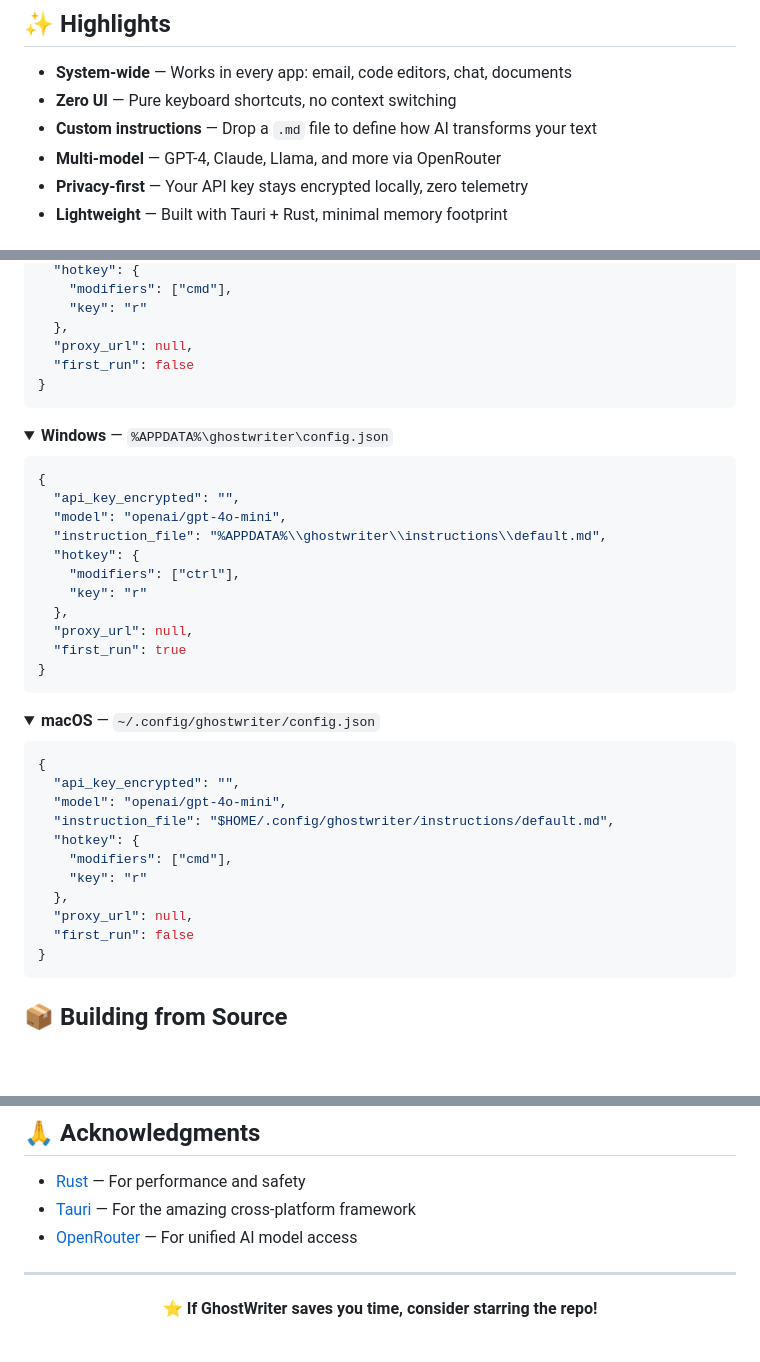
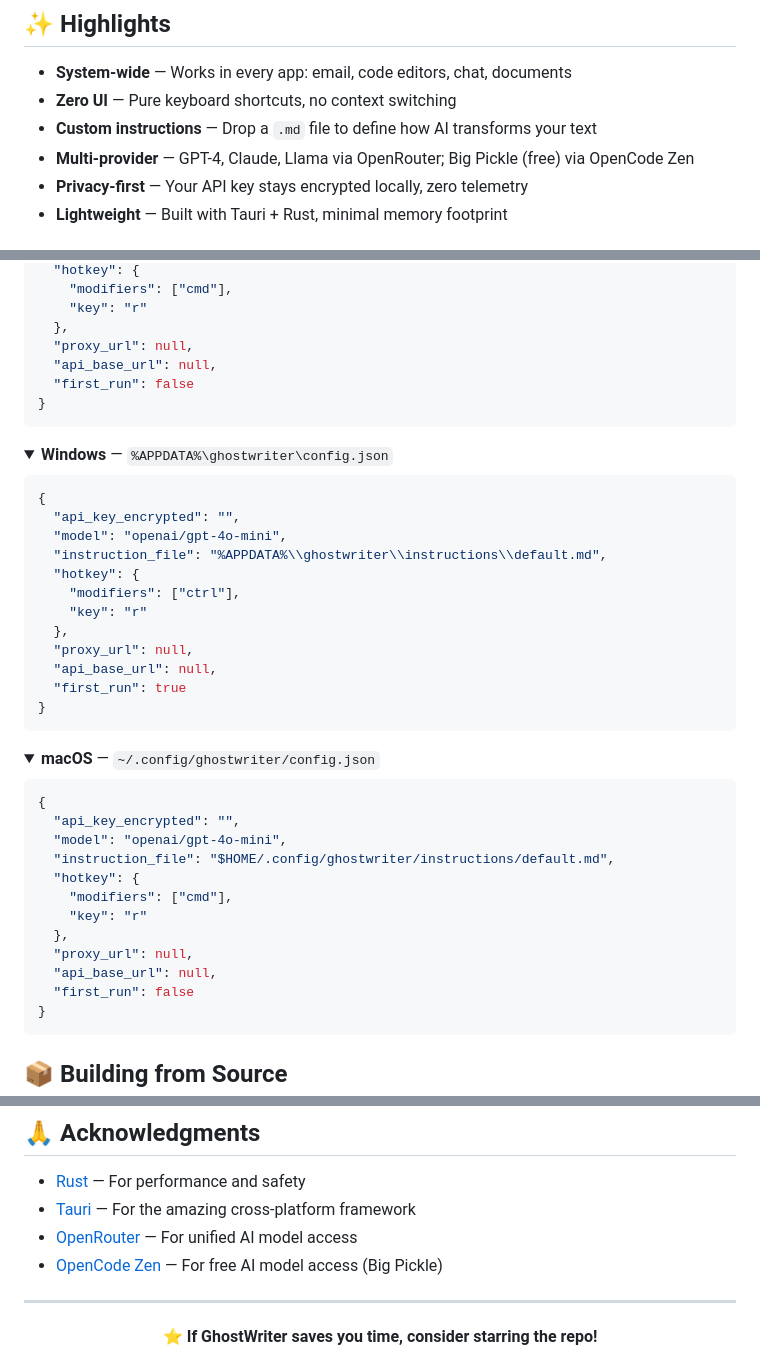
Before and after one commit to arvinmoj/GhostWriter, a Markdown page: README.md, 3 parts joined by grey strips. GitHub-like rendering; folded sections open; blank space fills up the shorter version.

````diff
--- a/README.md
+++ b/README.md
@@ -15,7 +15,7 @@
 - **System-wide** — Works in every app: email, code editors, chat, documents
 - **Zero UI** — Pure keyboard shortcuts, no context switching
 - **Custom instructions** — Drop a `.md` file to define how AI transforms your text
-- **Multi-model** — GPT-4, Claude, Llama, and more via OpenRouter
+- **Multi-provider** — GPT-4, Claude, Llama via OpenRouter; Big Pickle (free) via OpenCode Zen
 - **Privacy-first** — Your API key stays encrypted locally, zero telemetry
 - **Lightweight** — Built with Tauri + Rust, minimal memory footprint
 
@@ -149,6 +165,7 @@ Create the config file in the appropriate location for your OS:
     "key": "r"
   },
   "proxy_url": null,
+  "api_base_url": null,
   "first_run": false
 }
 ```
@@ -167,6 +184,7 @@ Create the config file in the appropriate location for your OS:
     "key": "r"
   },
   "proxy_url": null,
+  "api_base_url": null,
   "first_run": true
 }
 ```
@@ -185,6 +203,7 @@ Create the config file in the appropriate location for your OS:
     "key": "r"
   },
   "proxy_url": null,
+  "api_base_url": null,
   "first_run": false
 }
 ```
@@ -236,6 +255,7 @@ We welcome contributions from everyone. Please read our [Contributing Guide](CON
 - [Rust](https://www.rust-lang.org) — For performance and safety
 - [Tauri](https://tauri.app) — For the amazing cross-platform framework
 - [OpenRouter](https://openrouter.ai) — For unified AI model access
+- [OpenCode Zen](https://opencode.ai/docs/zen/) — For free AI model access (Big Pickle)
 
 ---
 
````
Also changed, not shown: other parts of README.md (+30 -14 lines), HELP.md (+47 -12 lines).
